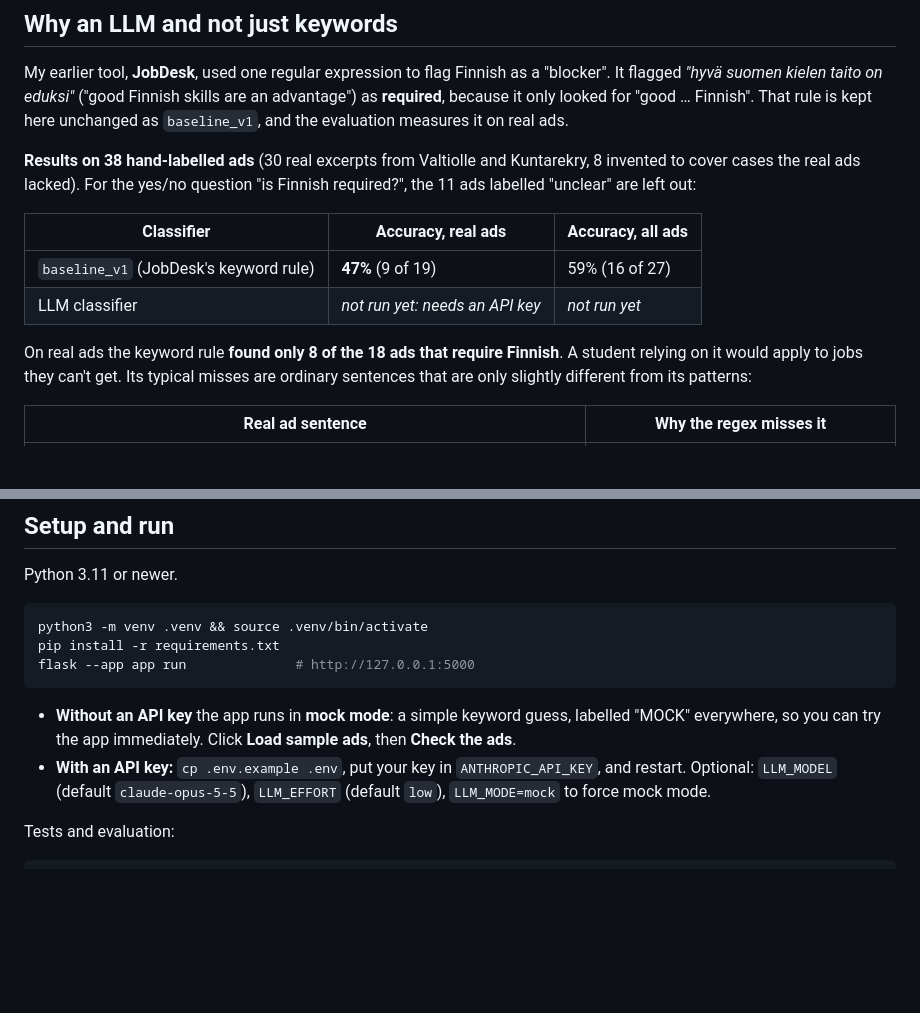
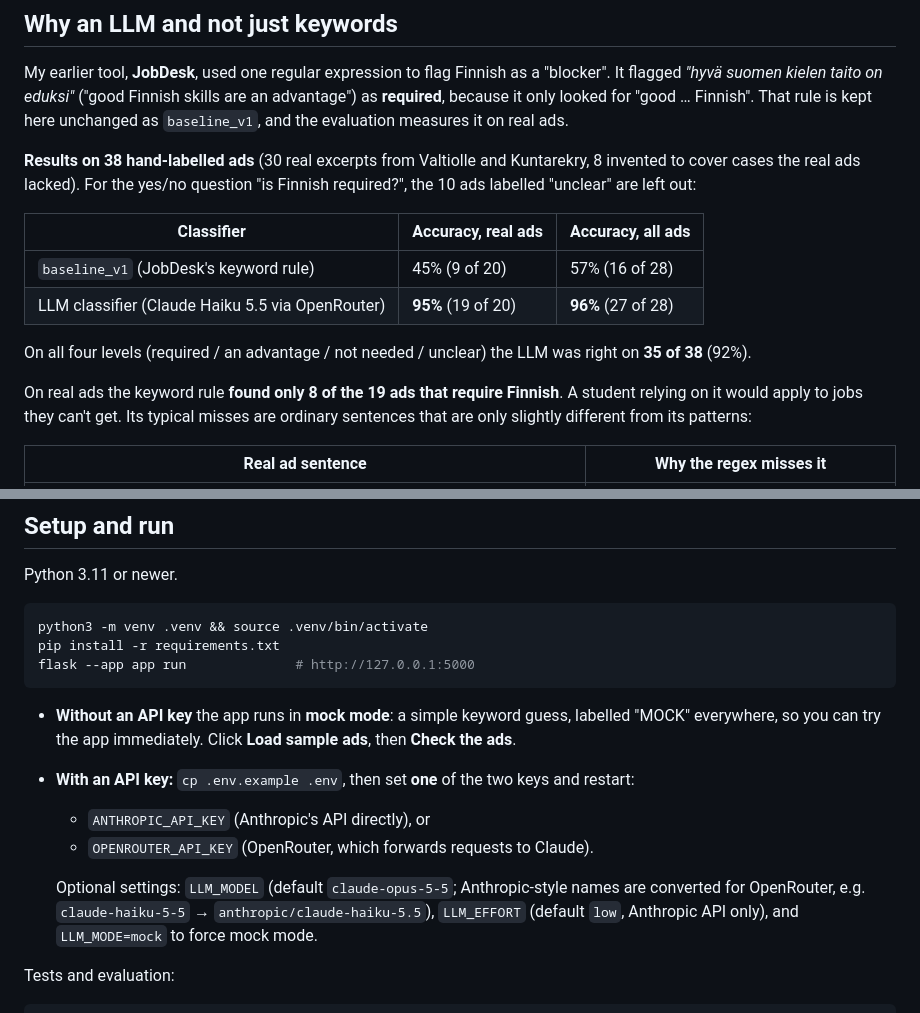
Before and after one commit to david-adegbola/finnish-check, a Markdown page: README.md, 2 parts joined by grey strips. Rendered like a GitHub page; blank space fills up the shorter version.

```diff
--- a/README.md
+++ b/README.md
@@ -55,14 +53,16 @@ looked for "good … Finnish". That rule is kept here unchanged as `baseline_v1`
 real ads.
 
 **Results on 38 hand-labelled ads** (30 real excerpts from Valtiolle and Kuntarekry, 8 invented to cover cases the
-real ads lacked). For the yes/no question "is Finnish required?", the 11 ads labelled "unclear" are left out:
+real ads lacked). For the yes/no question "is Finnish required?", the 10 ads labelled "unclear" are left out:
 
 | Classifier | Accuracy, real ads | Accuracy, all ads |
 |---|---|---|
-| `baseline_v1` (JobDesk's keyword rule) | **47%** (9 of 19) | 59% (16 of 27) |
-| LLM classifier | *not run yet: needs an API key* | *not run yet* |
+| `baseline_v1` (JobDesk's keyword rule) | 45% (9 of 20) | 57% (16 of 28) |
+| LLM classifier (Claude Haiku 5.5 via OpenRouter) | **95%** (19 of 20) | **96%** (27 of 28) |
 
-On real ads the keyword rule **found only 8 of the 18 ads that require Finnish**. A student relying on it would apply
+On all four levels (required / an advantage / not needed / unclear) the LLM was right on **35 of 38** (92%).
+
+On real ads the keyword rule **found only 8 of the 19 ads that require Finnish**. A student relying on it would apply
 to jobs they can't get. Its typical misses are ordinary sentences that are only slightly different from its patterns:
 
 | Real ad sentence | Why the regex misses it |
@@ -97,8 +114,13 @@ flask --app app run              # http://127.0.0.1:5000
 
 - **Without an API key** the app runs in **mock mode**: a simple keyword guess, labelled "MOCK" everywhere, so you can
   try the app immediately. Click **Load sample ads**, then **Check the ads**.
-- **With an API key:** `cp .env.example .env`, put your key in `ANTHROPIC_API_KEY`, and restart. Optional:
-  `LLM_MODEL` (default `claude-opus-5-5`), `LLM_EFFORT` (default `low`), `LLM_MODE=mock` to force mock mode.
+- **With an API key:** `cp .env.example .env`, then set **one** of the two keys and restart:
+  - `ANTHROPIC_API_KEY` (Anthropic's API directly), or
+  - `OPENROUTER_API_KEY` (OpenRouter, which forwards requests to Claude).
+
+  Optional settings: `LLM_MODEL` (default `claude-opus-5-5`; Anthropic-style names are converted for OpenRouter, e.g.
+  `claude-haiku-5-5` → `anthropic/claude-haiku-5.5`), `LLM_EFFORT` (default `low`, Anthropic API only), and
+  `LLM_MODE=mock` to force mock mode.
 
 Tests and evaluation:
 
```
Also changed, not shown: other parts of README.md (+27 -10 lines), docs/EXPLAINED.md (+24 -11 lines), eval/REPORT.md (+62 -59 lines), screenshots/about.png, screenshots/input.png, screenshots/results.png, 4 other files.
